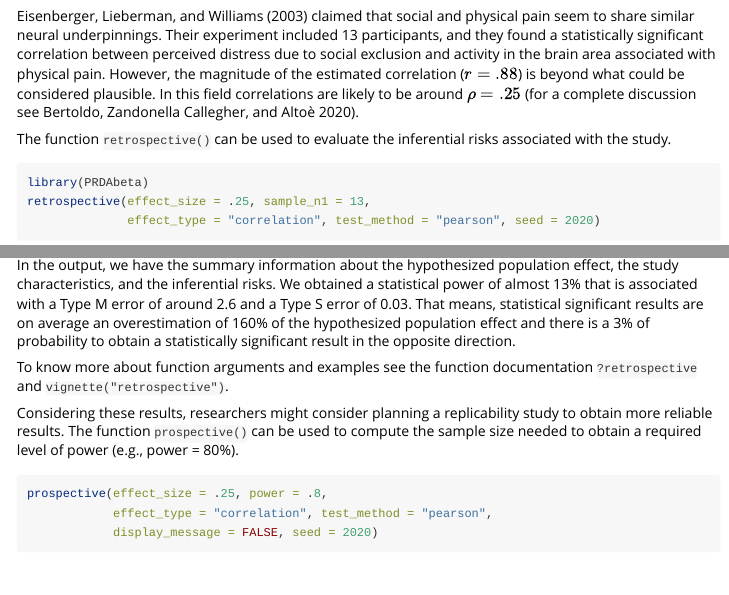
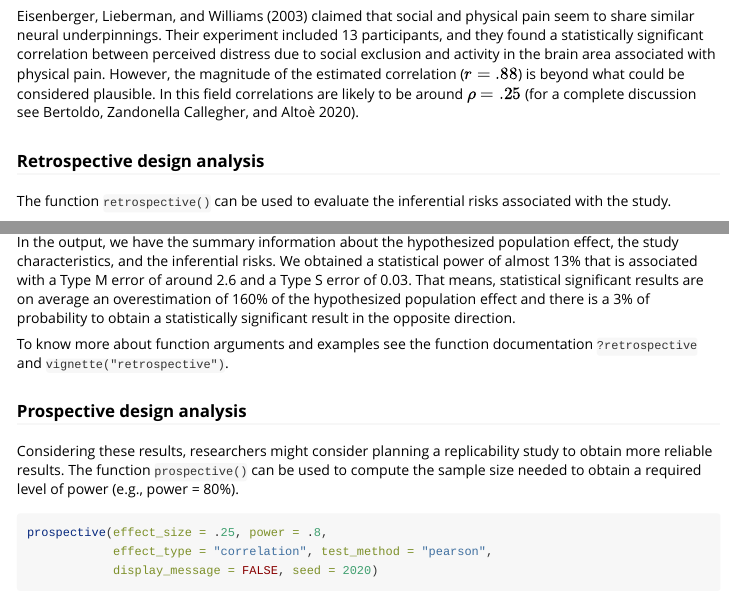
Before and after one commit to ClaudioZandonella/PRDA, an R Markdown document (vignettes/PRDAbeta.Rmd): the page in a window 1100 px wide, from 2270 px down, and a second part further down, joined at a grey line. Rendered offline with R 4.5, knitr and Pandoc, with nearby package versions; code that draws random numbers runs with fixed seeds of ours; some code elsewhere in the file could not run offline.

Commit message:
update vignette

````diff
--- a/vignettes/PRDAbeta.Rmd
+++ b/vignettes/PRDAbeta.Rmd
@@ -92,6 +92,8 @@ The hypothetical population effect size can be defined as a single value accordi
 
 @eisenbergerDoesRejectionHurt2003 claimed that social and physical pain seem to share similar neural underpinnings. Their experiment included 13 participants, and they found a statistically significant correlation between perceived distress due to social exclusion and activity in the brain area associated with physical pain. However, the magnitude of the estimated correlation ($r = .88$) is beyond what could be considered plausible. In this field correlations are likely to be around $\rho = .25$ [for a complete discussion see @bertoldoDesigningStudiesEvaluating2020].
 
+### Retrospective design analysis
+
 The function `retrospective()` can be used to evaluate the inferential risks associated with the study.
 
 ```{r, retro}
@@ -103,6 +105,8 @@ retrospective(effect_size = .25, sample_n1 = 13,
 In the output, we have the summary information about the hypothesized population effect, the study characteristics, and the inferential risks. We obtained a statistical power of almost 13% that is associated with a Type M error of around 2.6 and a Type S error of 0.03. That means, statistical significant results are on average an overestimation of 160% of the hypothesized population effect and there is a 3% of probability to obtain a statistically significant result in the opposite direction.
 
 To know more about function arguments and examples see the function documentation `?retrospective` and  [`vignette("retrospective")`](retrospective.html).
+
+### Prospective design analysis
 
 Considering these results, researchers might consider planning a replicability study to obtain more reliable results. The function `prospective()` can be used to compute the sample size needed to obtain a required level of power (e.g., power = 80%).
 
````
